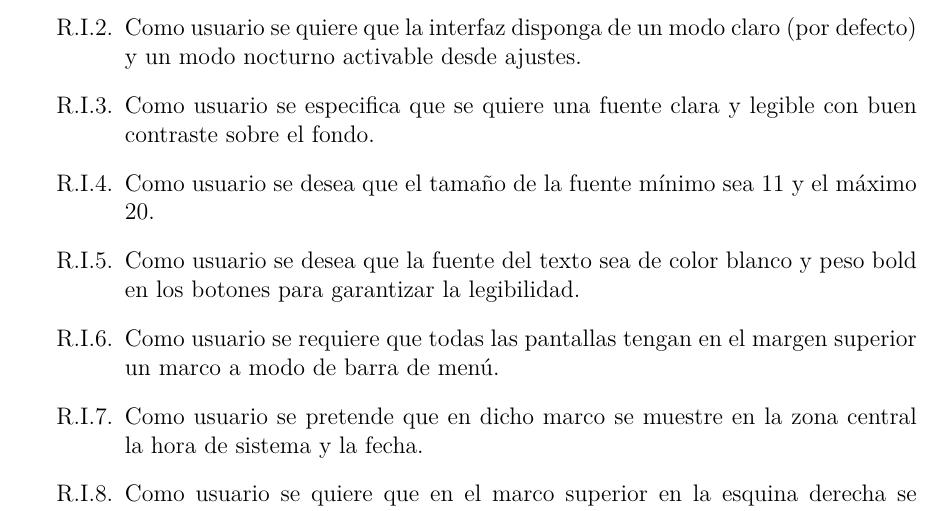
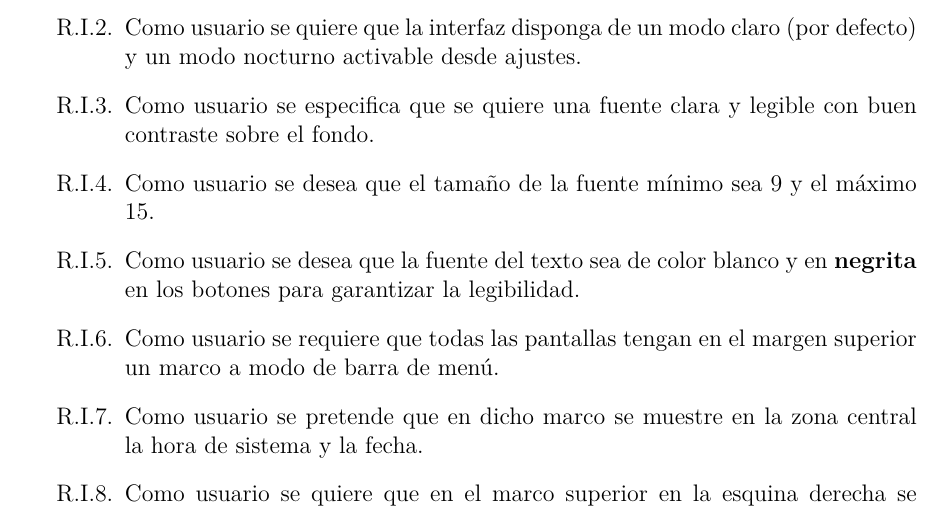
Before and after one commit to guille31794/latency_tester, a LaTeX book (Medidor_de_latencias_para_sistemas_de_videovigilancia_críticos/document.tex): part of page 55 of 93, cut so that both start at the same text. Compiled offline with pdfLaTeX.

```diff
--- a/Medidor_de_latencias_para_sistemas_de_videovigilancia_críticos/document.tex
+++ b/Medidor_de_latencias_para_sistemas_de_videovigilancia_críticos/document.tex
@@ -994,9 +994,9 @@
     \item Como usuario se quiere que la interfaz disponga de un modo claro (por defecto) y un modo nocturno activable desde ajustes.
     \item Como usuario se especifica que se quiere una fuente clara y legible con buen contraste sobre el fondo.
     \label{ri3}
-    \item Como usuario se desea que el tamaño de la fuente mínimo sea 11 y el máximo 20.
+    \item Como usuario se desea que el tamaño de la fuente mínimo sea 9 y el máximo 15.
     \label{ri4}
-    \item Como usuario se desea que la fuente del texto sea de color blanco y peso bold en los botones para garantizar la legibilidad.
+    \item Como usuario se desea que la fuente del texto sea de color blanco y en \textbf{negrita} en los botones para garantizar la legibilidad.
     \label{ri5}
     \item Como usuario se requiere que todas las pantallas tengan en el margen superior un marco a modo de barra de menú.
     \item Como usuario se pretende que en dicho marco se muestre en la zona central la hora de sistema y la fecha.
```
Also changed, not shown: Medidor_de_latencias_para_sistemas_de_videovigilancia_críticos/document.tex (2 more changed lines), 1 other file.
